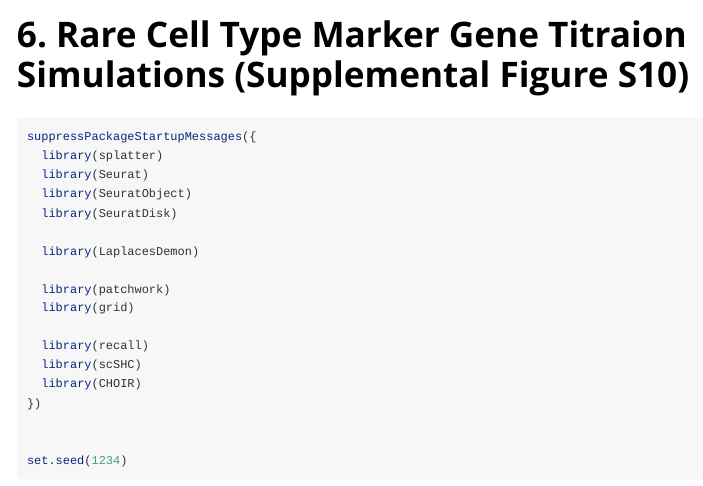
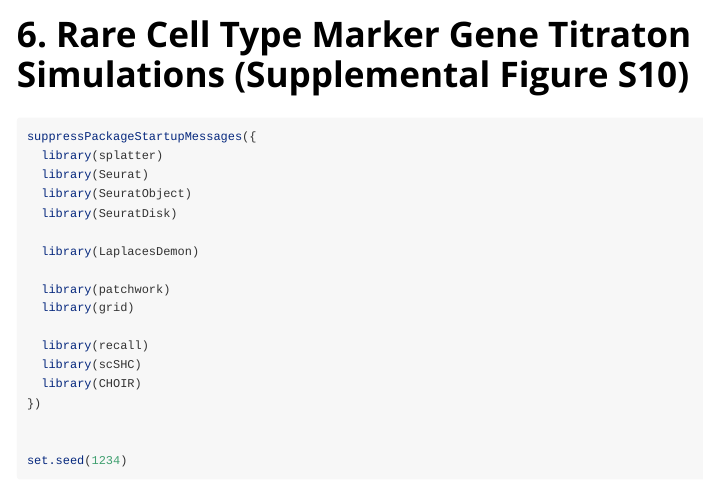
Before and after one commit to lcrawlab/recallreproducibility, an R Markdown document (vignettes/06_figure_S10.Rmd): the page in a window 1100 px wide, from its top. Rendered offline with R 4.5, knitr and Pandoc, with nearby package versions; long lines of code are wrapped.

Commit message:
Fix typo

```diff
--- a/vignettes/06_figure_S10.Rmd
+++ b/vignettes/06_figure_S10.Rmd
@@ -1,5 +1,5 @@
 ---
-title: "6. Rare Cell Type Marker Gene Titraion Simulations (Supplemental Figure S10)"
+title: "6. Rare Cell Type Marker Gene Titraton Simulations (Supplemental Figure S10)"
 output: rmarkdown::html_vignette
 vignette: >
   %\VignetteIndexEntry{pbmc_timing}
```
